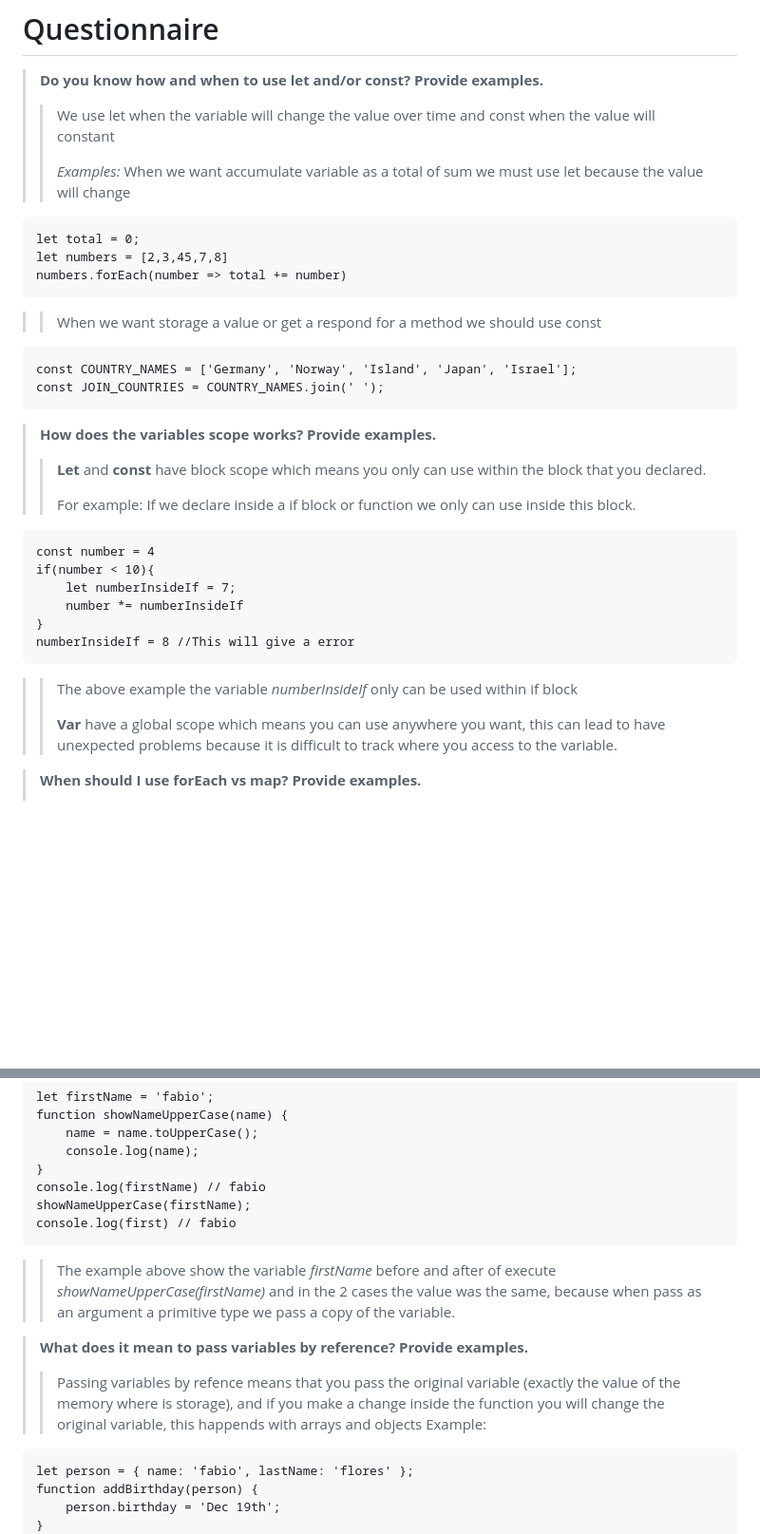
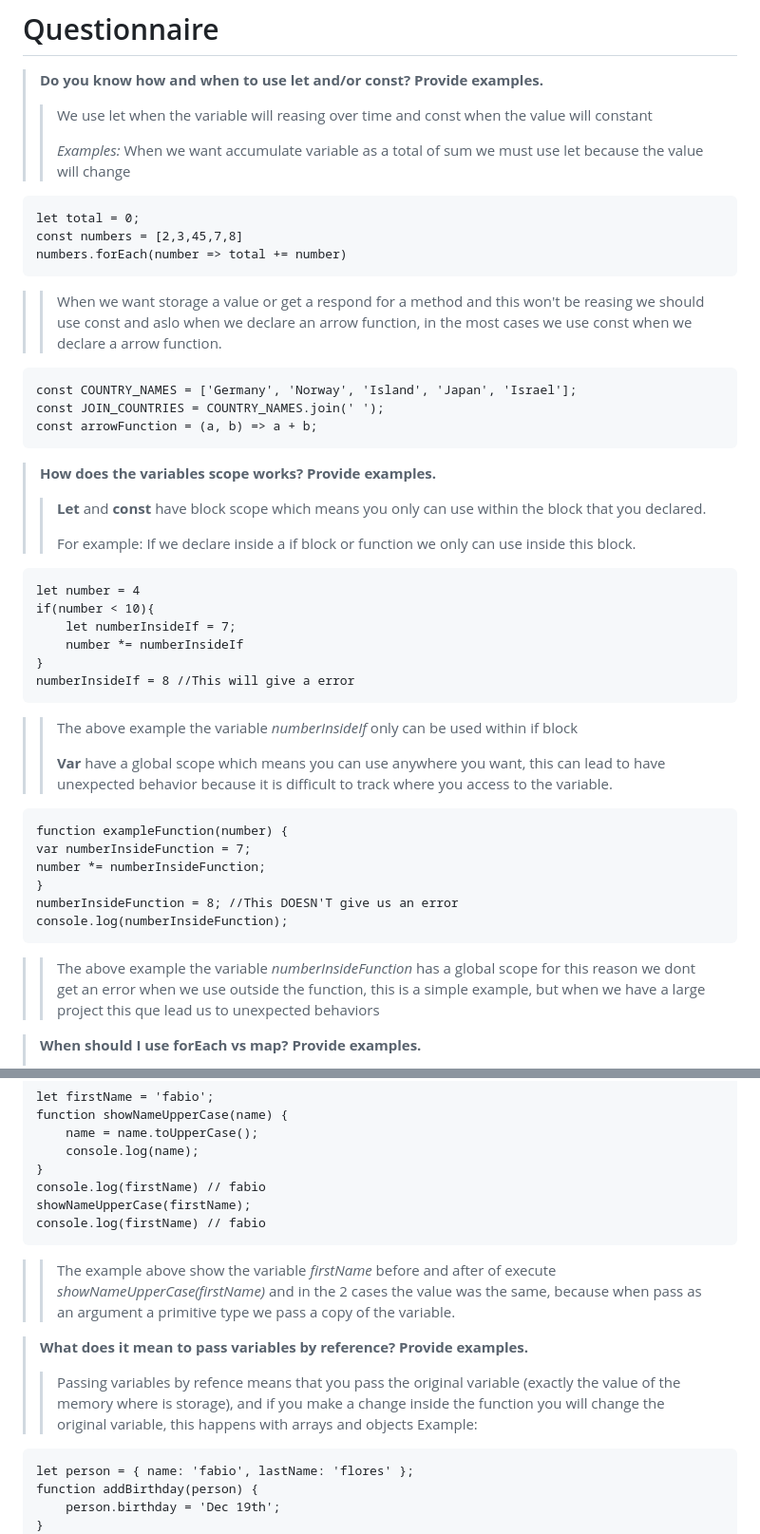
Before and after one commit to ravnhq/JS-Nerdery-Challenges, a Markdown page: questionnaire.md, 2 parts joined by grey strips. Shown at 95% size. Drawn GitHub-style; blank space fills up the shorter version.

Commit message:
docs: fix some questions

```diff
--- a/questionnaire.md
+++ b/questionnaire.md
@@ -2,7 +2,7 @@
 
 > **Do you know how and when to use let and/or const? Provide examples.**
 >
-> > We use let when the variable will change the value over time and const when
+> > We use let when the variable will reasing over time and const when
 > > the value will constant
 > >
 > > _Examples:_
@@ -10,13 +10,16 @@
 > > because the value will change
 
     let total = 0;
-    let numbers = [2,3,45,7,8]
+    const numbers = [2,3,45,7,8]
     numbers.forEach(number => total += number)
 
-> > When we want storage a value or get a respond for a method we should use const
+> > When we want storage a value or get a respond for a method and this won't be reasing
+> > we should use const and aslo when we declare an arrow function, in the most cases we use const
+> > when we declare a arrow function.
 
     const COUNTRY_NAMES = ['Germany', 'Norway', 'Island', 'Japan', 'Israel'];
     const JOIN_COUNTRIES = COUNTRY_NAMES.join(' ');
+    const arrowFunction = (a, b) => a + b;
 
 > **How does the variables scope works? Provide examples.**
 >
@@ -24,7 +27,7 @@
 > >
 > > For example: If we declare inside a if block or function we only can use inside this block.
 
-    const number = 4
+    let number = 4
     if(number < 10){
         let numberInsideIf = 7;
         number *= numberInsideIf
@@ -35,7 +38,18 @@
 > > block
 > >
 > > **Var** have a global scope which means you can use anywhere you want, this can lead to have unexpected
-> > problems because it is difficult to track where you access to the variable.
+> > behavior because it is difficult to track where you access to the variable.
+
+    function exampleFunction(number) {
+    var numberInsideFunction = 7;
+    number *= numberInsideFunction;
+    }
+    numberInsideFunction = 8; //This DOESN'T give us an error
+    console.log(numberInsideFunction);
+
+> > The above example the variable _numberInsideFunction_ has a global scope for this reason
+> > we dont get an error when we use outside the function, this is a simple example, but when we have
+> > a large project this que lead us to unexpected behaviors
 
 > **When should I use forEach vs map? Provide examples.**
 >
@@ -111,7 +155,7 @@
     }
     console.log(firstName) // fabio
     showNameUpperCase(firstName);
-    console.log(first) // fabio
+    console.log(firstName) // fabio
 
 > > The example above show the variable _firstName_ before and after of execute _showNameUpperCase(firstName)_
 > > and in the 2 cases the value was the same, because when pass as an argument a primitive type we pass a copy
@@ -121,7 +165,7 @@
 >
 > > Passing variables by refence means that you pass the original variable (exactly the value of the memory
 > > where is storage), and if you make a change inside the function you will change the original variable,
-> > this happends with arrays and objects Example:
+> > this happens with arrays and objects Example:
 
     let person = { name: 'fabio', lastName: 'flores' };
     function addBirthday(person) {
```
Also changed, not shown: other parts of questionnaire.md (+30 -0 lines).
